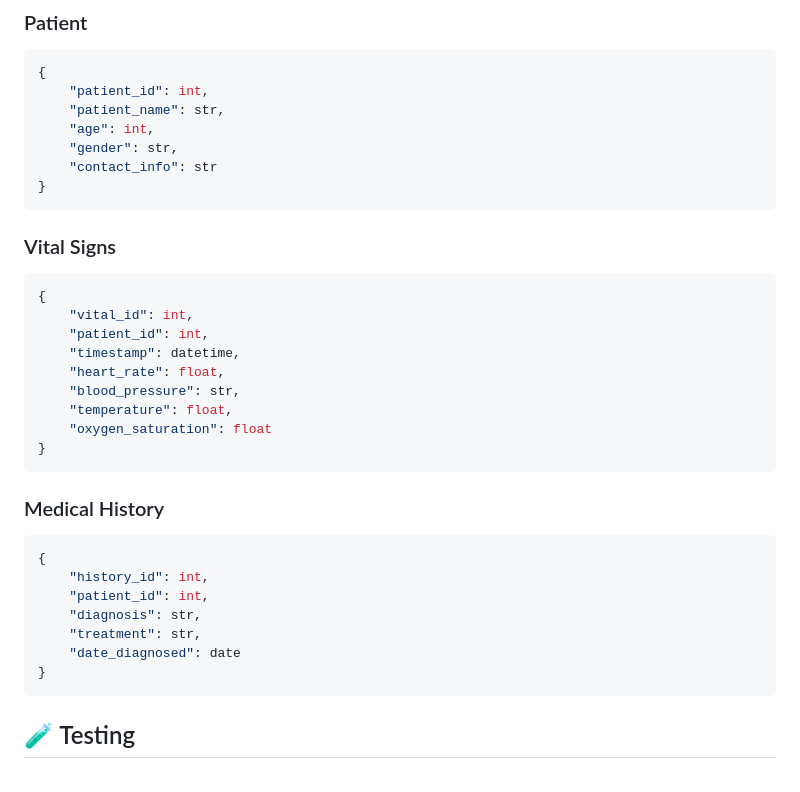
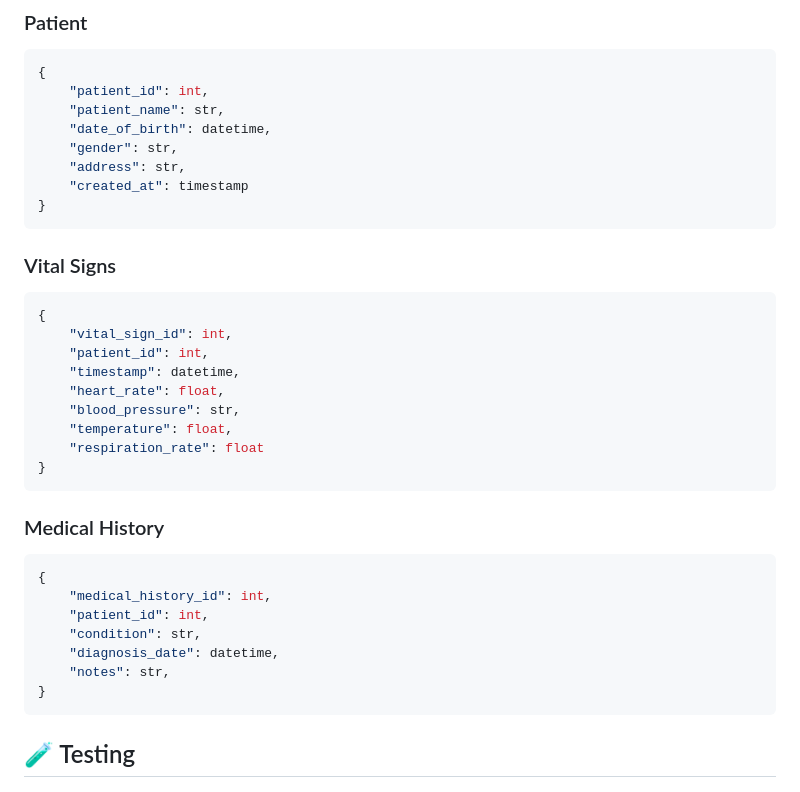
Before and after one commit to arshad-godhrawala/healthcare-data-pipeline, a Markdown page: README.md, the part around the change. Drawn GitHub-style.

Commit message:
Models structure update in README file

````diff
--- a/README.md
+++ b/README.md
@@ -152,33 +152,34 @@ Once the system is running, you can access:
 {
     "patient_id": int,
     "patient_name": str,
-    "age": int,
+    "date_of_birth": datetime,
     "gender": str,
-    "contact_info": str
+    "address": str,
+    "created_at": timestamp
 }
 ```
 
 ### Vital Signs
 ```python
 {
-    "vital_id": int,
+    "vital_sign_id": int,
     "patient_id": int,
     "timestamp": datetime,
     "heart_rate": float,
     "blood_pressure": str,
     "temperature": float,
-    "oxygen_saturation": float
+    "respiration_rate": float
 }
 ```
 
 ### Medical History
 ```python
 {
-    "history_id": int,
+    "medical_history_id": int,
     "patient_id": int,
-    "diagnosis": str,
-    "treatment": str,
-    "date_diagnosed": date
+    "condition": str,
+    "diagnosis_date": datetime,
+    "notes": str,
 }
 ```
 
````
